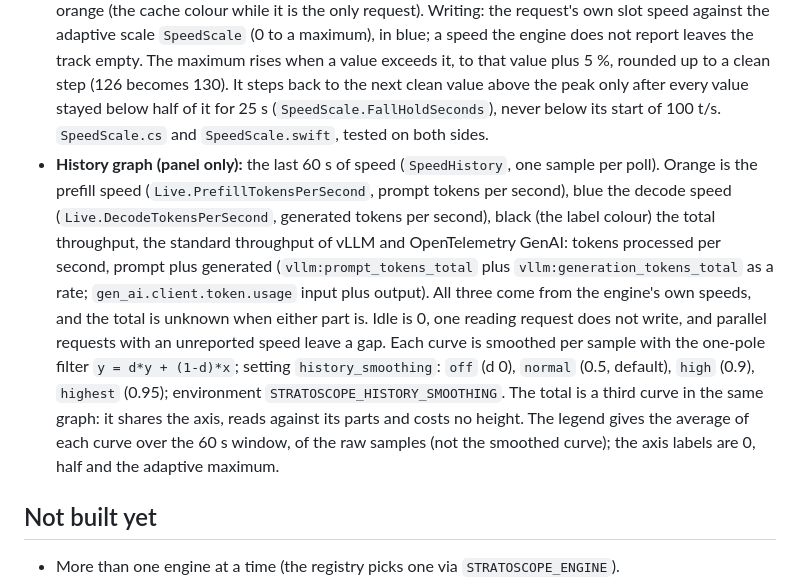
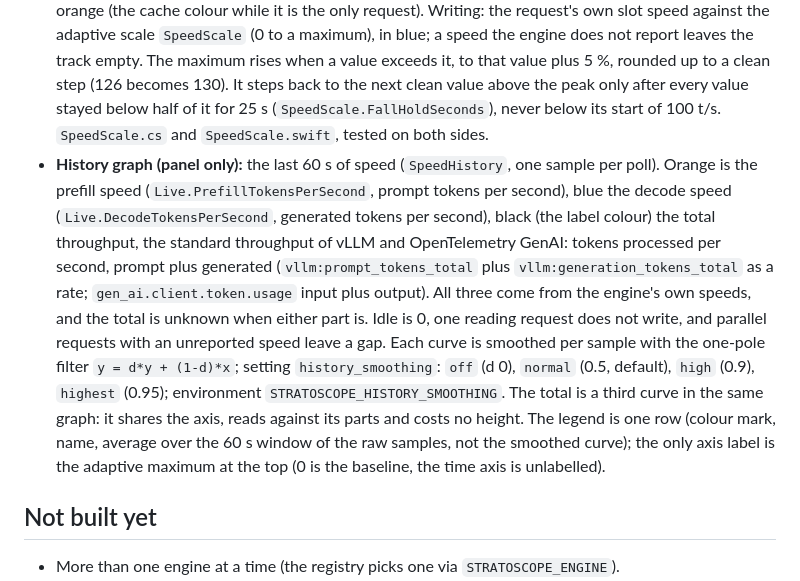
Before and after one commit to tebjan/stratoscope, a Markdown page: docs/ARCHITECTURE.md, the part around the change. GitHub-like rendering.

Commit message:
Panel history: one legend row (mark, name, 60 s average), no header or time labels, only the maximum on the axis; Swift mirrored (unbuilt) [skip ci] [skip cd]

```diff
--- a/docs/ARCHITECTURE.md
+++ b/docs/ARCHITECTURE.md
@@ -96,7 +96,7 @@ What every front end does the same way. The payloads in `Tests/Fixtures` with th
 - **Settings:** environment variable, then the settings file, then the default. A router without `url` is asked alone, never `127.0.0.1:8095`.
 - **Speed when several requests run together:** the headline decode speed (and the headline prefill speed while reading) is the engine's own total over all requests, for every engine. Strata: `live.tok_s` (the engine's total of the generating requests); when the engine has no total yet, the sum of the derived per-slot speeds (Windows only). Basalt: `live.tok_s`, which the engine sums over its slots. llama.cpp: `/metrics` `llamacpp:predicted_tokens_seconds` (prefill: `prompt_tokens_seconds`), the server-wide rate over all slots; it needs the server's `--metrics` flag. Custom 27B: `/ui/state` `tick.sample.decode_tps` and `prefill_tps`, the engine's counter deltas over all requests between samples; the sum of the per-request rates only when the sample has no rate. A request's own speed is shown on its own row. The per-request rows are never added up for the headline unless the engine has no total.
 - **Request bars and speed scale:** the readout shows one bar per running request (at most eight; source: the engine's batch slots, else the live request), each as wide as the old progress bar; with several the stack grows taller, centred where the single bar is, as the square root of the count (`H = 6 epx * sqrt(n)`, capped at 32 epx) while each bar gets thinner: the gap is a quarter of the bar (at least 1 device pixel), the bar is what is left (at least 2), leftover pixels make the first bars 1 px taller. `BarRows` in `ReadoutPainter.cs`, `RequestBars.rows` in `SpeedHistory.swift`. Reading: the prompt progress, in orange (the cache colour while it is the only request). Writing: the request's own slot speed against the adaptive scale `SpeedScale` (0 to a maximum), in blue; a speed the engine does not report leaves the track empty. The maximum rises when a value exceeds it, to that value plus 5 %, rounded up to a clean step (126 becomes 130). It steps back to the next clean value above the peak only after every value stayed below half of it for 25 s (`SpeedScale.FallHoldSeconds`), never below its start of 100 t/s. `SpeedScale.cs` and `SpeedScale.swift`, tested on both sides.
-- **History graph (panel only):** the last 60 s of speed (`SpeedHistory`, one sample per poll). Orange is the prefill speed (`Live.PrefillTokensPerSecond`, prompt tokens per second), blue the decode speed (`Live.DecodeTokensPerSecond`, generated tokens per second), black (the label colour) the total throughput, the standard throughput of vLLM and OpenTelemetry GenAI: tokens processed per second, prompt plus generated (`vllm:prompt_tokens_total` plus `vllm:generation_tokens_total` as a rate; `gen_ai.client.token.usage` input plus output). All three come from the engine's own speeds, and the total is unknown when either part is. Idle is 0, one reading request does not write, and parallel requests with an unreported speed leave a gap. Each curve is smoothed per sample with the one-pole filter `y = d*y + (1-d)*x`; setting `history_smoothing`: `off` (d 0), `normal` (0.5, default), `high` (0.9), `highest` (0.95); environment `STRATOSCOPE_HISTORY_SMOOTHING`. The total is a third curve in the same graph: it shares the axis, reads against its parts and costs no height. The legend gives the average of each curve over the 60 s window, of the raw samples (not the smoothed curve); the axis labels are 0, half and the adaptive maximum.
+- **History graph (panel only):** the last 60 s of speed (`SpeedHistory`, one sample per poll). Orange is the prefill speed (`Live.PrefillTokensPerSecond`, prompt tokens per second), blue the decode speed (`Live.DecodeTokensPerSecond`, generated tokens per second), black (the label colour) the total throughput, the standard throughput of vLLM and OpenTelemetry GenAI: tokens processed per second, prompt plus generated (`vllm:prompt_tokens_total` plus `vllm:generation_tokens_total` as a rate; `gen_ai.client.token.usage` input plus output). All three come from the engine's own speeds, and the total is unknown when either part is. Idle is 0, one reading request does not write, and parallel requests with an unreported speed leave a gap. Each curve is smoothed per sample with the one-pole filter `y = d*y + (1-d)*x`; setting `history_smoothing`: `off` (d 0), `normal` (0.5, default), `high` (0.9), `highest` (0.95); environment `STRATOSCOPE_HISTORY_SMOOTHING`. The total is a third curve in the same graph: it shares the axis, reads against its parts and costs no height. The legend is one row (colour mark, name, average over the 60 s window of the raw samples, not the smoothed curve); the only axis label is the adaptive maximum at the top (0 is the baseline, the time axis is unlabelled).
 
 ## Not built yet
 
```
Also changed, not shown: docs/WINDOWS.md (+1 -1 lines), docs/img/windows-panel-dark.png, docs/img/windows-panel-light.png, 2 other files.
